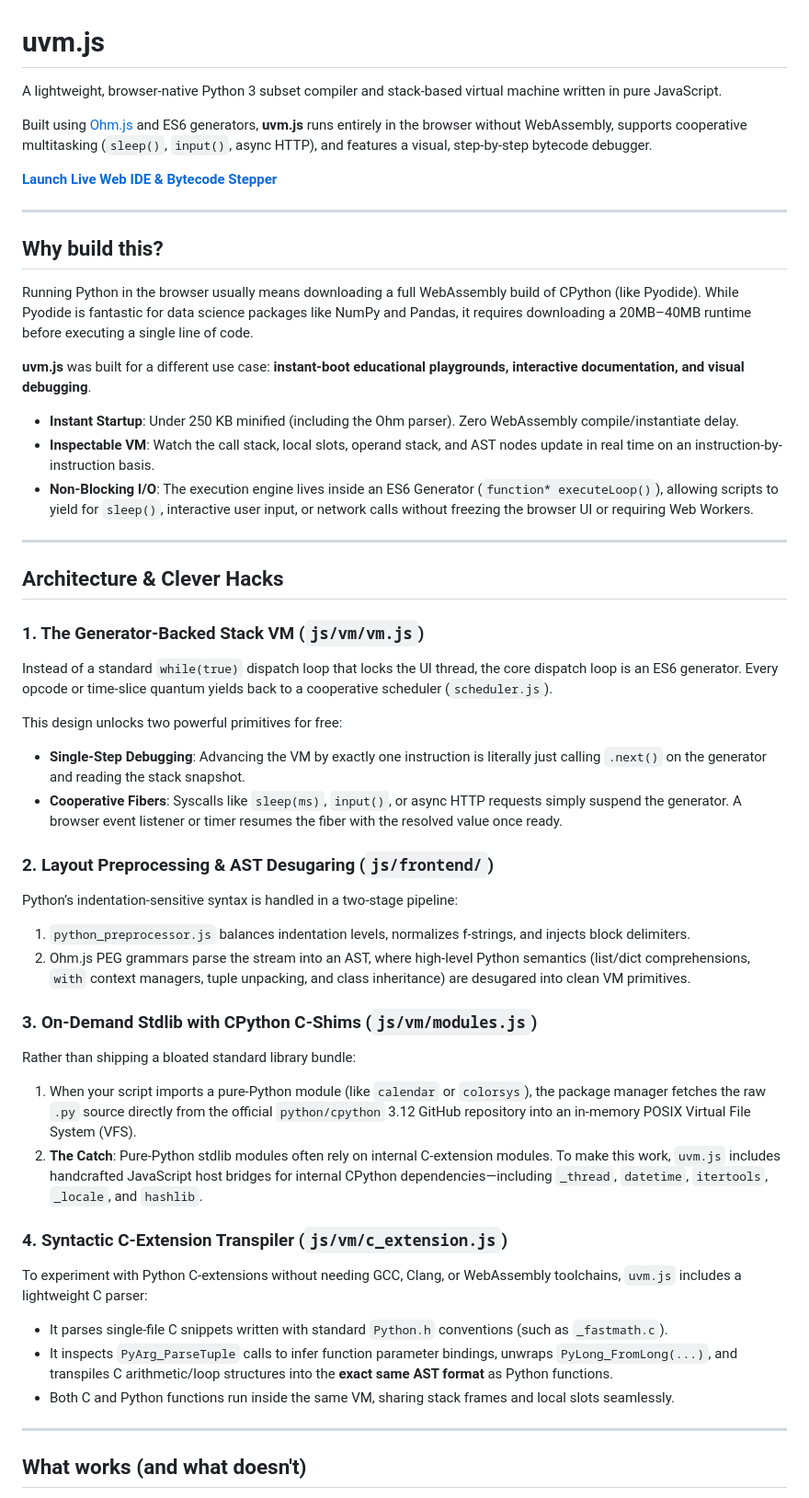
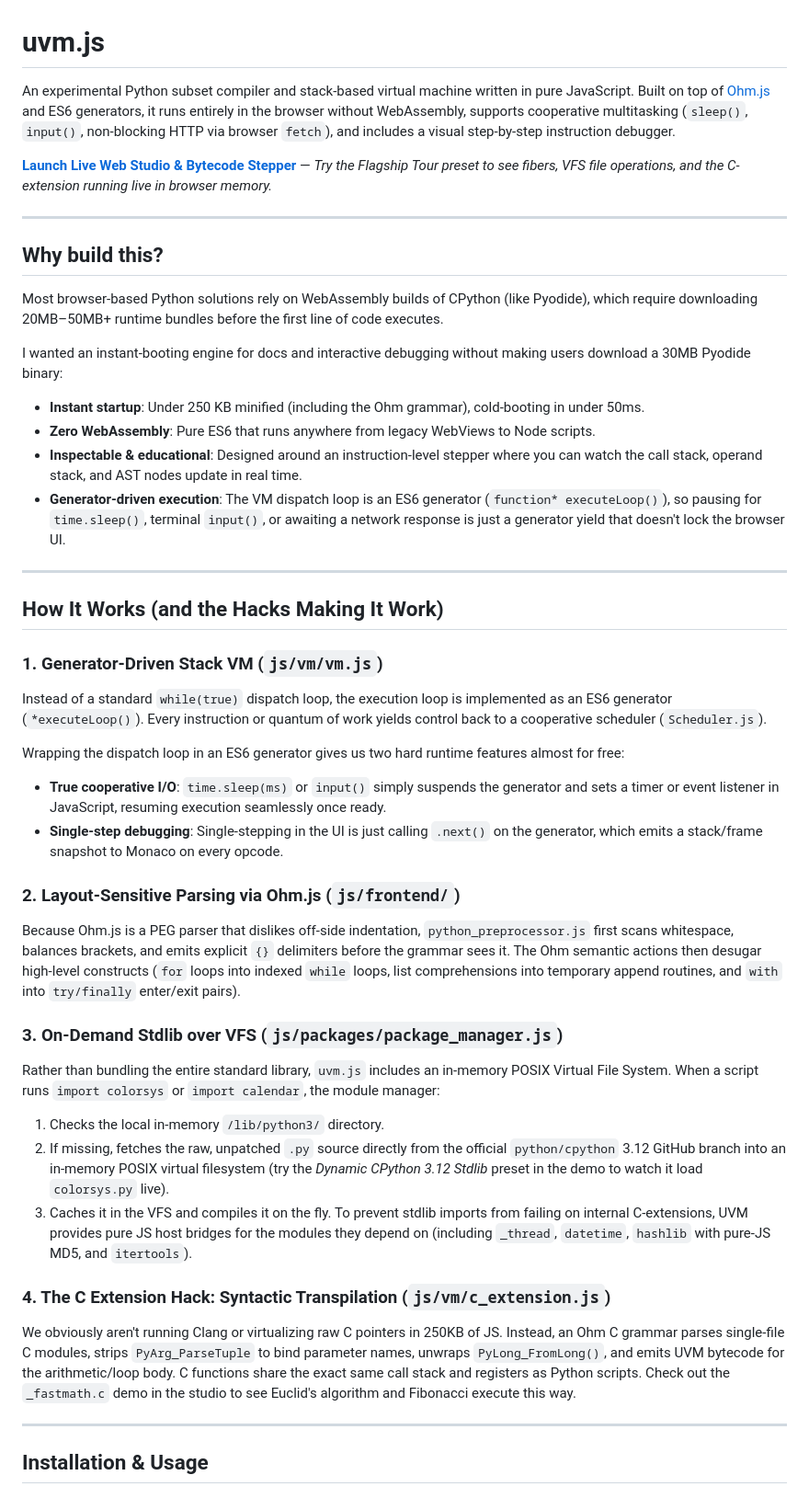
Before and after one commit to ab-613/uvm.js, a Markdown page: README.md, the part around one of its changes. Shown at 92% size. Drawn GitHub-style.

Commit message:
Revise README for clarity and detail
Updated README to clarify the purpose and features of uvm.js, including installation instructions and limitations.

```diff
--- a/README.md
+++ b/README.md
@@ -1,51 +1,45 @@
 # uvm.js
 
-A lightweight, browser-native Python 3 subset compiler and stack-based virtual machine written in pure JavaScript.
+An experimental Python subset compiler and stack-based virtual machine written in pure JavaScript. Built on top of [Ohm.js](https://ohmjs.org/) and ES6 generators, it runs entirely in the browser without WebAssembly, supports cooperative multitasking (`sleep()`, `input()`, non-blocking HTTP via browser `fetch`), and includes a visual step-by-step instruction debugger.
 
-Built using [Ohm.js](https://ohmjs.org/) and ES6 generators, **uvm.js** runs entirely in the browser without WebAssembly, supports cooperative multitasking (`sleep()`, `input()`, async HTTP), and features a visual, step-by-step bytecode debugger.
-
-[**Launch Live Web IDE & Bytecode Stepper**](https://ab-613.github.io/uvm.js/)
+[**Launch Live Web Studio & Bytecode Stepper**](https://ab-613.github.io/uvm.js/) — *Try the Flagship Tour preset to see fibers, VFS file operations, and the C-extension running live in browser memory.*
 
 ---
 
 ## Why build this?
 
-Running Python in the browser usually means downloading a full WebAssembly build of CPython (like Pyodide). While Pyodide is fantastic for data science packages like NumPy and Pandas, it requires downloading a 20MB–40MB runtime before executing a single line of code.
+Most browser-based Python solutions rely on WebAssembly builds of CPython (like Pyodide), which require downloading 20MB–50MB+ runtime bundles before the first line of code executes.
 
-**uvm.js** was built for a different use case: **instant-boot educational playgrounds, interactive documentation, and visual debugging**.
-
-* **Instant Startup**: Under 250 KB minified (including the Ohm parser). Zero WebAssembly compile/instantiate delay.
-* **Inspectable VM**: Watch the call stack, local slots, operand stack, and AST nodes update in real time on an instruction-by-instruction basis.
-* **Non-Blocking I/O**: The execution engine lives inside an ES6 Generator (`function* executeLoop()`), allowing scripts to yield for `sleep()`, interactive user input, or network calls without freezing the browser UI or requiring Web Workers.
+I wanted an instant-booting engine for docs and interactive debugging without making users download a 30MB Pyodide binary:
+* **Instant startup**: Under 250 KB minified (including the Ohm grammar), cold-booting in under 50ms.
+* **Zero WebAssembly**: Pure ES6 that runs anywhere from legacy WebViews to Node scripts.
+* **Inspectable & educational**: Designed around an instruction-level stepper where you can watch the call stack, operand stack, and AST nodes update in real time.
+* **Generator-driven execution**: The VM dispatch loop is an ES6 generator (`function* executeLoop()`), so pausing for `time.sleep()`, terminal `input()`, or awaiting a network response is just a generator yield that doesn't lock the browser UI.
 
 ---
 
-## Architecture & Clever Hacks
+## How It Works (and the Hacks Making It Work)
 
-### 1. The Generator-Backed Stack VM (`js/vm/vm.js`)
-Instead of a standard `while(true)` dispatch loop that locks the UI thread, the core dispatch loop is an ES6 generator. Every opcode or time-slice quantum yields back to a cooperative scheduler (`scheduler.js`).
+### 1. Generator-Driven Stack VM (`js/vm/vm.js`)
+Instead of a standard `while(true)` dispatch loop, the execution loop is implemented as an ES6 generator (`*executeLoop()`). Every instruction or quantum of work yields control back to a cooperative scheduler (`Scheduler.js`).
 
-This design unlocks two powerful primitives for free:
-* **Single-Step Debugging**: Advancing the VM by exactly one instruction is literally just calling `.next()` on the generator and reading the stack snapshot.
-* **Cooperative Fibers**: Syscalls like `sleep(ms)`, `input()`, or async HTTP requests simply suspend the generator. A browser event listener or timer resumes the fiber with the resolved value once ready.
+Wrapping the dispatch loop in an ES6 generator gives us two hard runtime features almost for free:
+* **True cooperative I/O**: `time.sleep(ms)` or `input()` simply suspends the generator and sets a timer or event listener in JavaScript, resuming execution seamlessly once ready.
+* **Single-step debugging**: Single-stepping in the UI is just calling `.next()` on the generator, which emits a stack/frame snapshot to Monaco on every opcode.
 
-### 2. Layout Preprocessing & AST Desugaring (`js/frontend/`)
-Python’s indentation-sensitive syntax is handled in a two-stage pipeline:
-1. `python_preprocessor.js` balances indentation levels, normalizes f-strings, and injects block delimiters.
-2. Ohm.js PEG grammars parse the stream into an AST, where high-level Python semantics (list/dict comprehensions, `with` context managers, tuple unpacking, and class inheritance) are desugared into clean VM primitives.
+### 2. Layout-Sensitive Parsing via Ohm.js (`js/frontend/`)
+Because Ohm.js is a PEG parser that dislikes off-side indentation, `python_preprocessor.js` first scans whitespace, balances brackets, and emits explicit `{}` delimiters before the grammar sees it. The Ohm semantic actions then desugar high-level constructs (`for` loops into indexed `while` loops, list comprehensions into temporary append routines, and `with` into `try/finally` enter/exit pairs).
 
-### 3. On-Demand Stdlib with CPython C-Shims (`js/vm/modules.js`)
-Rather than shipping a bloated standard library bundle:
-1. When your script imports a pure-Python module (like `calendar` or `colorsys`), the package manager fetches the raw `.py` source directly from the official `python/cpython` 3.12 GitHub repository into an in-memory POSIX Virtual File System (VFS).
-2. **The Catch**: Pure-Python stdlib modules often rely on internal C-extension modules. To make this work, `uvm.js` includes handcrafted JavaScript host bridges for internal CPython dependencies—including `_thread`, `datetime`, `itertools`, `_locale`, and `hashlib`.
+### 3. On-Demand Stdlib over VFS (`js/packages/package_manager.js`)
+Rather than bundling the entire standard library, `uvm.js` includes an in-memory POSIX Virtual File System. When a script runs `import colorsys` or `import calendar`, the module manager:
+1. Checks the local in-memory `/lib/python3/` directory.
+2. If missing, fetches the raw, unpatched `.py` source directly from the official `python/cpython` 3.12 GitHub branch into an in-memory POSIX virtual filesystem (try the *Dynamic CPython 3.12 Stdlib* preset in the demo to watch it load `colorsys.py` live).
+3. Caches it in the VFS and compiles it on the fly. To prevent stdlib imports from failing on internal C-extensions, UVM provides pure JS host bridges for the modules they depend on (including `_thread`, `datetime`, `hashlib` with pure-JS MD5, and `itertools`).
 
-### 4. Syntactic C-Extension Transpiler (`js/vm/c_extension.js`)
-To experiment with Python C-extensions without needing GCC, Clang, or WebAssembly toolchains, `uvm.js` includes a lightweight C parser:
-* It parses single-file C snippets written with standard `Python.h` conventions (such as `_fastmath.c`).
-* It inspects `PyArg_ParseTuple` calls to infer function parameter bindings, unwraps `PyLong_FromLong(...)`, and transpiles C arithmetic/loop structures into the **exact same AST format** as Python functions.
-* Both C and Python functions run inside the same VM, sharing stack frames and local slots seamlessly.
+### 4. The C Extension Hack: Syntactic Transpilation (`js/vm/c_extension.js`)
+We obviously aren't running Clang or virtualizing raw C pointers in 250KB of JS. Instead, an Ohm C grammar parses single-file C modules, strips `PyArg_ParseTuple` to bind parameter names, unwraps `PyLong_FromLong()`, and emits UVM bytecode for the arithmetic/loop body. C functions share the exact same call stack and registers as Python scripts. Check out the `_fastmath.c` demo in the studio to see Euclid's algorithm and Fibonacci execute this way.
 
 ---
 
-## What works (and what doesn't)
+## Installation & Usage
 
```
Also changed, not shown: other parts of README.md (+118 -36 lines).
